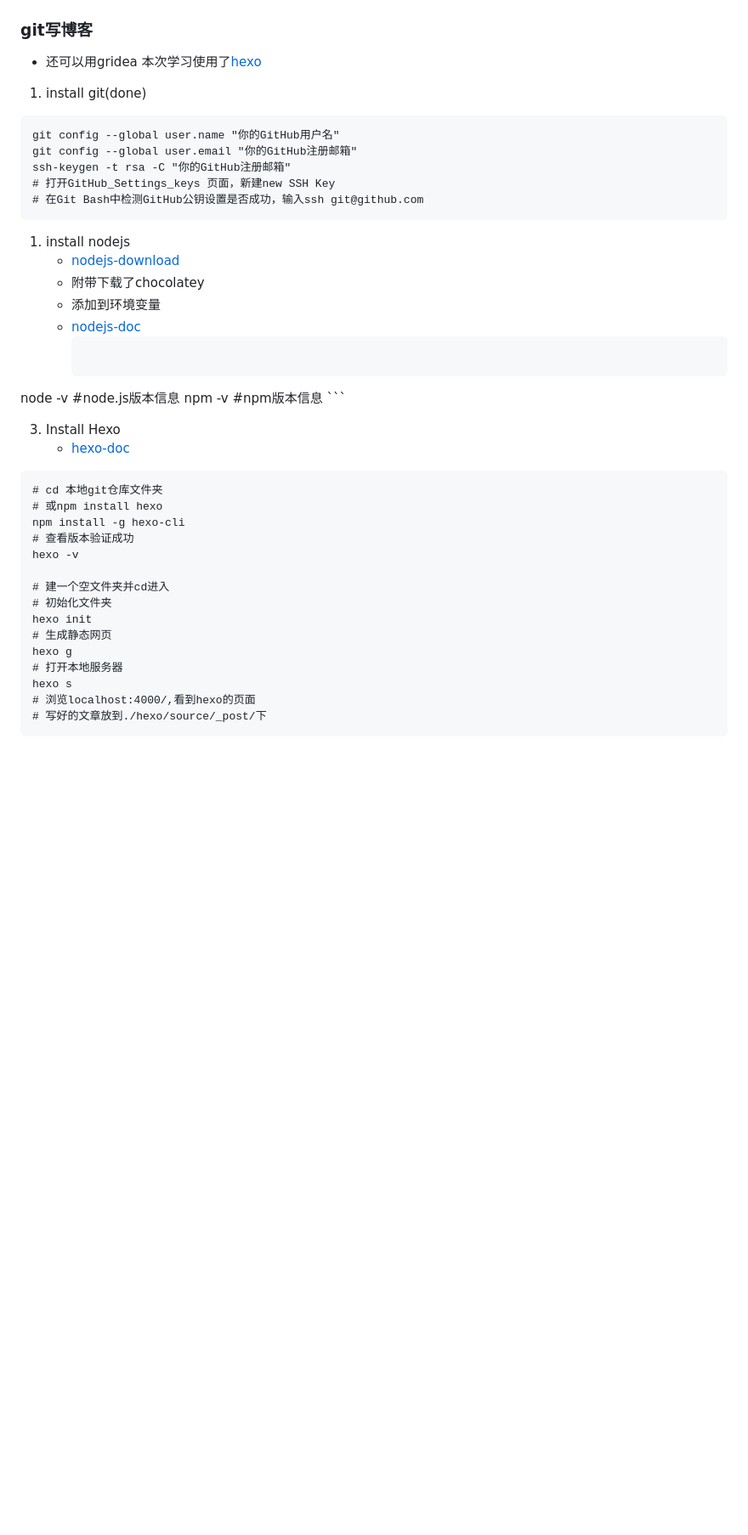
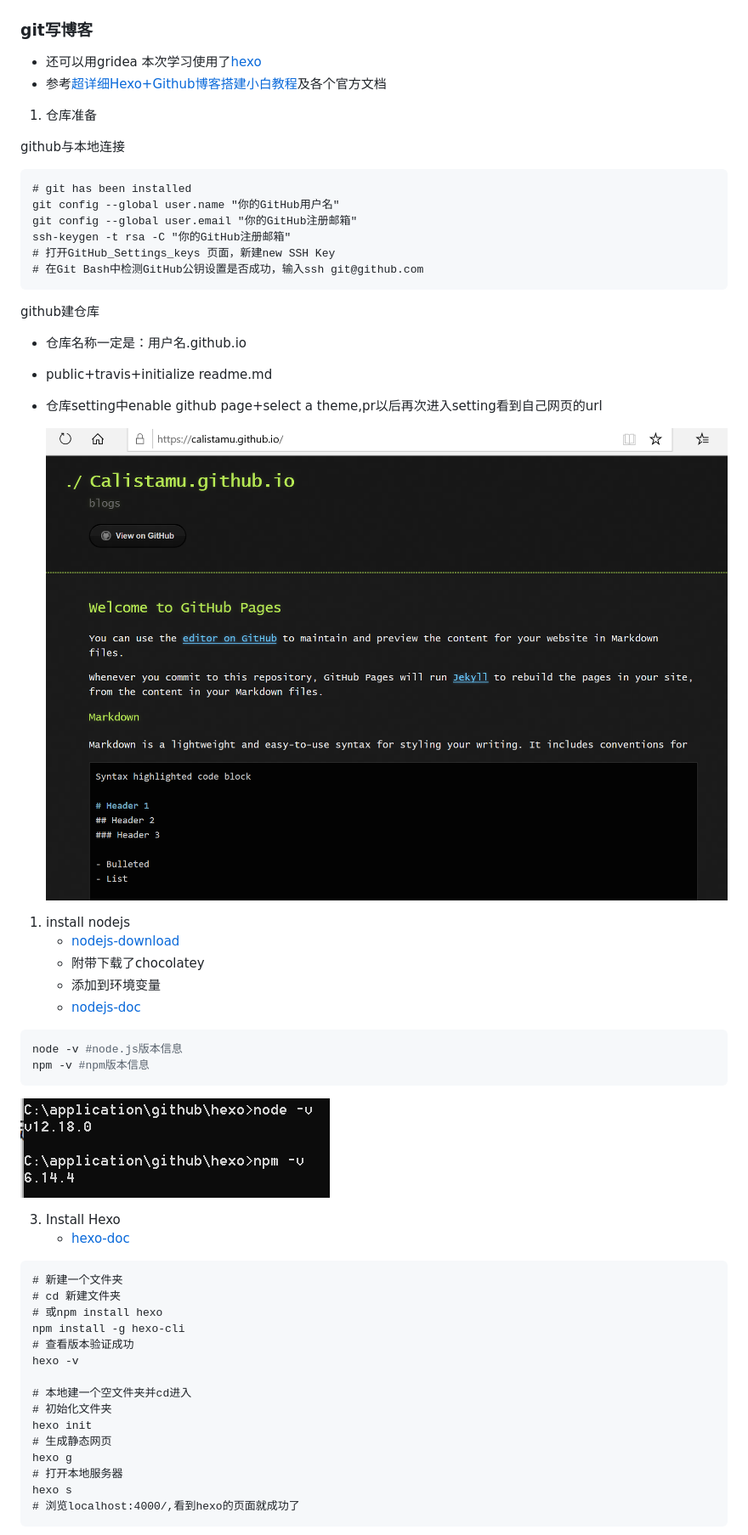
Before and after one commit to Calistamu/selflearning, a Markdown page: learning-dairy/learing-diary.md, the part around one of its changes. Shown at 85% size. Drawn GitHub-style; pictures changed too: learning-dairy/images/github-ok.png (added), learning-dairy/images/nodejs-ok.png (added); blank space fills up the shorter version.

````diff
--- a/learning-dairy/learing-diary.md
+++ b/learning-dairy/learing-diary.md
@@ -96,9 +96,13 @@ python编写的sql注入工具。[sqlmap](https://github.com/sqlmapproject/sqlma
 ### git写博客
 * 还可以用gridea
 本次学习使用了[hexo](https://hexo.io/)
-1. install git(done)
+* 参考[超详细Hexo+Github博客搭建小白教程](https://zhuanlan.zhihu.com/p/35668237)及各个官方文档
+1. 仓库准备
+
+github与本地连接
 
 ```
+# git has been installed
 git config --global user.name "你的GitHub用户名"
 git config --global user.email "你的GitHub注册邮箱"
 ssh-keygen -t rsa -C "你的GitHub注册邮箱"
@@ -106,36 +110,46 @@ ssh-keygen -t rsa -C "你的GitHub注册邮箱"
 # 在Git Bash中检测GitHub公钥设置是否成功，输入ssh git@github.com
 ```
 
+github建仓库
 
+* 仓库名称一定是：用户名.github.io
+
+* public+travis+initialize readme.md
+
+* 仓库setting中enable github page+select a theme,pr以后再次进入setting看到自己网页的url
+
+  ![github-ok](images/github-ok.png)
 
 1. install nodejs
    * [nodejs-download](https://nodejs.org/en/download/)
    * 附带下载了chocolatey
    * 添加到环境变量
    * [nodejs-doc](https://nodejs.org/en/docs/)
-      ```bash
+
+```bash
 node -v #node.js版本信息
 npm -v #npm版本信息
-      ```
+```
 
-
+ ![nodejs-ok](images/nodejs-ok.png)
 
 3. Install Hexo
    * [hexo-doc](https://hexo.io/docs/)
+
 ```
-# cd 本地git仓库文件夹
+# 新建一个文件夹
+# cd 新建文件夹
 # 或npm install hexo
 npm install -g hexo-cli
 # 查看版本验证成功
 hexo -v
 
-# 建一个空文件夹并cd进入
+# 本地建一个空文件夹并cd进入
 # 初始化文件夹
 hexo init
 # 生成静态网页
 hexo g
 # 打开本地服务器
 hexo s
-# 浏览localhost:4000/,看到hexo的页面
-# 写好的文章放到./hexo/source/_post/下
+# 浏览localhost:4000/,看到hexo的页面就成功了
 ```
````
Also changed, not shown: other parts of learning-dairy/learing-diary.md (+25 -0 lines), learning-dairy/images/hexo-github-deploy-ok.png (added), learning-dairy/images/hexo-ok.png (added).
